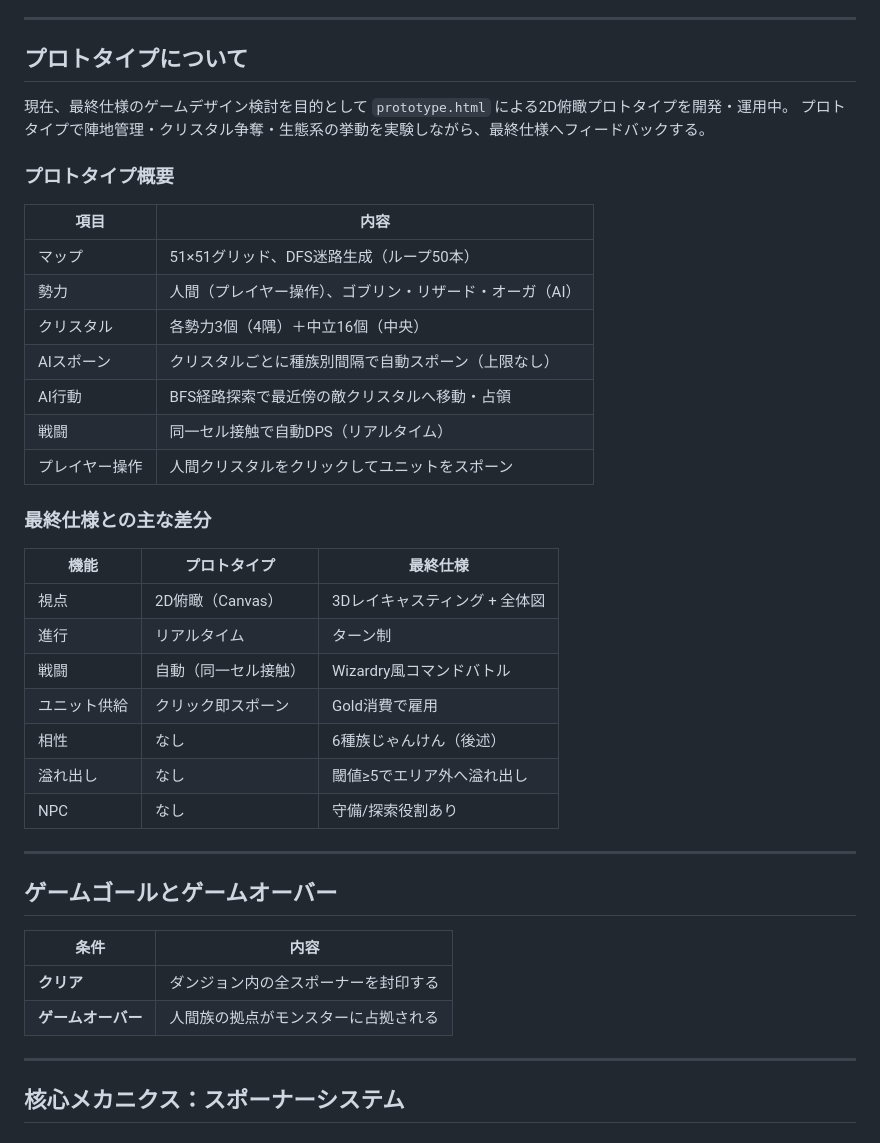
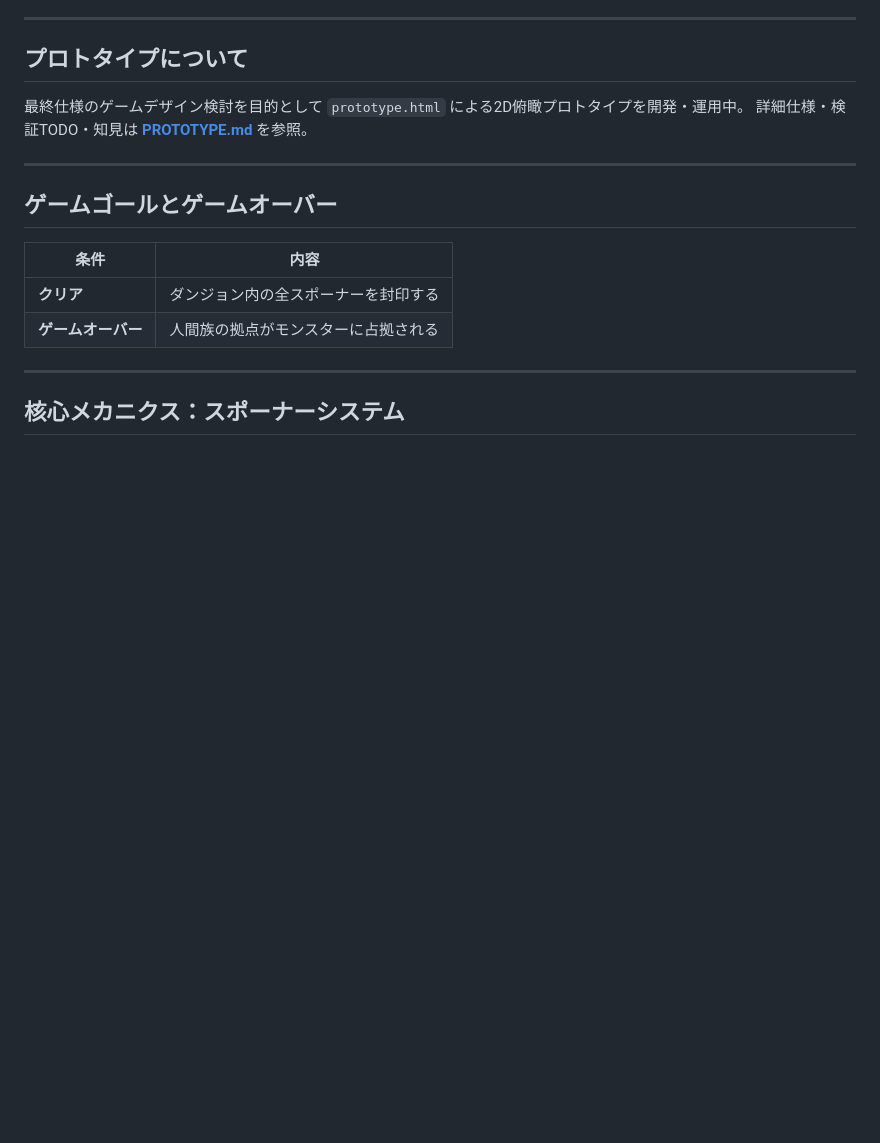
Before and after one commit to shioa2006-game/3d_Dungeon, a Markdown page: GAME_DESIGN.md, the part around the change. Drawn GitHub-style; blank space fills up the shorter version.

```diff
--- a/GAME_DESIGN.md
+++ b/GAME_DESIGN.md
@@ -30,32 +30,8 @@
 
 ## プロトタイプについて
 
-現在、最終仕様のゲームデザイン検討を目的として `prototype.html` による2D俯瞰プロトタイプを開発・運用中。
-プロトタイプで陣地管理・クリスタル争奪・生態系の挙動を実験しながら、最終仕様へフィードバックする。
-
-### プロトタイプ概要
-
-| 項目 | 内容 |
-|---|---|
-| マップ | 51×51グリッド、DFS迷路生成（ループ50本） |
-| 勢力 | 人間（プレイヤー操作）、ゴブリン・リザード・オーガ（AI） |
-| クリスタル | 各勢力3個（4隅）＋中立16個（中央）|
-| AIスポーン | クリスタルごとに種族別間隔で自動スポーン（上限なし）|
-| AI行動 | BFS経路探索で最近傍の敵クリスタルへ移動・占領 |
-| 戦闘 | 同一セル接触で自動DPS（リアルタイム） |
-| プレイヤー操作 | 人間クリスタルをクリックしてユニットをスポーン |
-
-### 最終仕様との主な差分
-
-| 機能 | プロトタイプ | 最終仕様 |
-|---|---|---|
-| 視点 | 2D俯瞰（Canvas） | 3Dレイキャスティング + 全体図 |
-| 進行 | リアルタイム | ターン制 |
-| 戦闘 | 自動（同一セル接触） | Wizardry風コマンドバトル |
-| ユニット供給 | クリック即スポーン | Gold消費で雇用 |
-| 相性 | なし | 6種族じゃんけん（後述） |
-| 溢れ出し | なし | 閾値≥5でエリア外へ溢れ出し |
-| NPC | なし | 守備/探索役割あり |
+最終仕様のゲームデザイン検討を目的として `prototype.html` による2D俯瞰プロトタイプを開発・運用中。
+詳細仕様・検証TODO・知見は **[PROTOTYPE.md](PROTOTYPE.md)** を参照。
 
 ---
 
```
Also changed, not shown: PROTOTYPE.md (added, +96 -0 lines).
